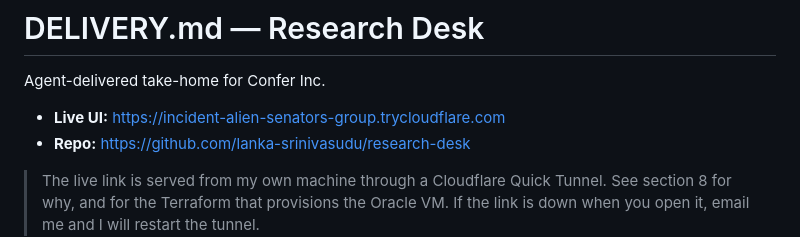
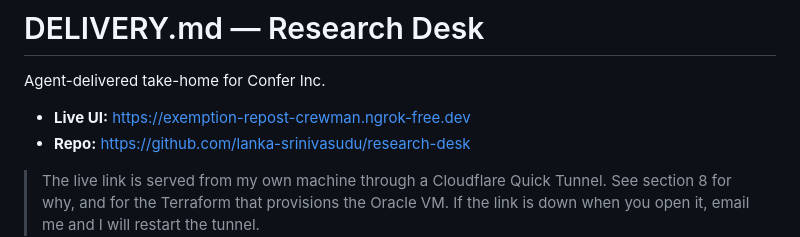
Before and after one commit to lanka-srinivasudu/research-desk, a Markdown page: DELIVERY.md, the part around the change. GitHub-like rendering.

Commit message:
docs: switch live link to stable ngrok URL

```diff
--- a/DELIVERY.md
+++ b/DELIVERY.md
@@ -2,7 +2,7 @@
 
 Agent-delivered take-home for Confer Inc.
 
-- **Live UI:** https://incident-alien-senators-group.trycloudflare.com
+- **Live UI:** https://exemption-repost-crewman.ngrok-free.dev
 - **Repo:** https://github.com/lanka-srinivasudu/research-desk
 
 > The live link is served from my own machine through a Cloudflare Quick Tunnel.
```
